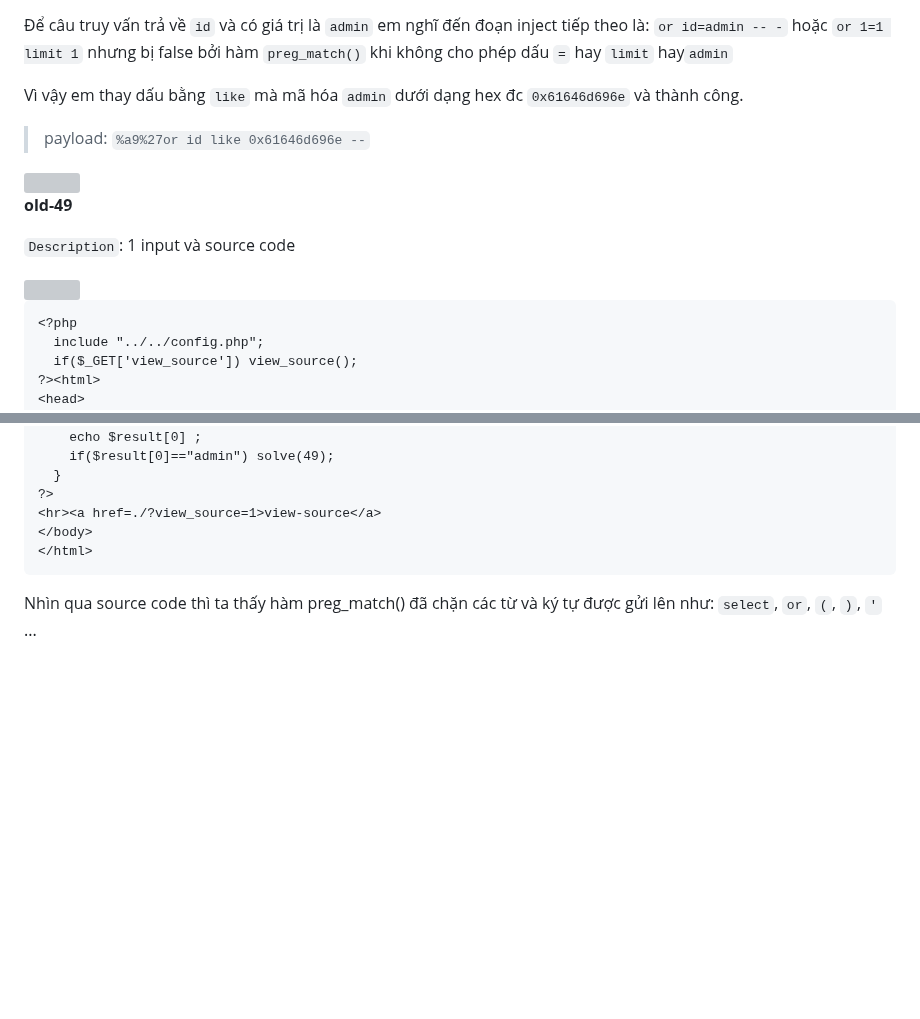
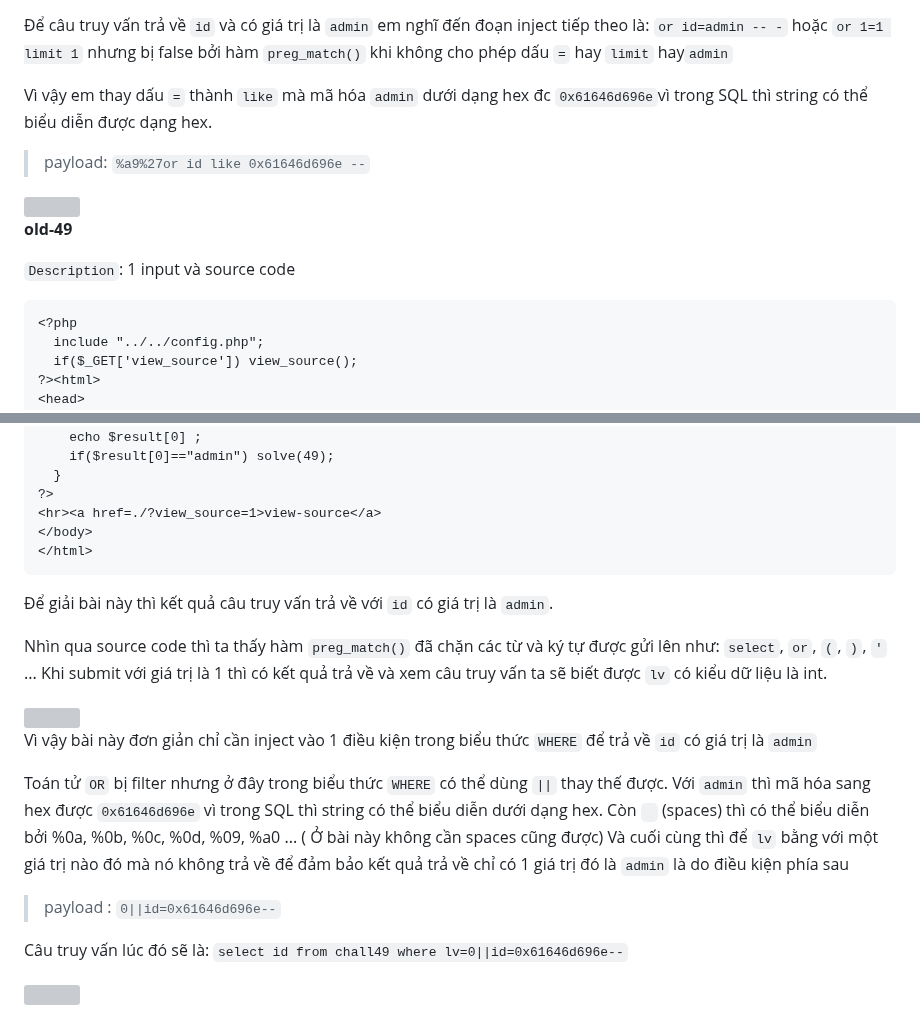
Before and after one commit to caodchuong312/KCSC-Training, a Markdown page: task2/README.md, 2 parts joined by grey strips. Drawn GitHub-style; blank space fills up the shorter version; grey boxes are pictures that could not be loaded.

````diff
--- a/task2/README.md
+++ b/task2/README.md
@@ -120,7 +120,7 @@ Hàm `preg_match("/admin|select|limit|pw|=|<|>/i",$_GET['id'])` nếu thấy `$_
 
 Để câu truy vấn trả về `id` và có giá trị là `admin` em nghĩ đến đoạn inject tiếp theo là: `or id=admin -- -` hoặc `or 1=1 limit 1` nhưng bị false bởi hàm `preg_match()` khi không cho phép dấu `=` hay `limit` hay`admin`
 
-Vì vậy em thay dấu bằng `like` mà mã hóa `admin` dưới dạng hex đc `0x61646d696e` và thành công.
+Vì vậy em thay dấu `=` thành `like` mà mã hóa `admin` dưới dạng hex đc `0x61646d696e`vì trong SQL thì string có thể biểu diễn được dạng hex.
 
 > payload: `%a9%27or id like 0x61646d696e --`
 
@@ -159,4 +157,21 @@ level : <input name=lv value=1><input type=submit>
 </body>
 </html>
 ```
-Nhìn qua source code thì ta thấy hàm preg_match() đã chặn các từ và ký tự được gửi lên như: `select`, `or`, `(`, `)`, `'` ...
+Để giải bài này thì kết quả câu truy vấn trả về với `id` có giá trị là `admin`.
+
+Nhìn qua source code thì ta thấy hàm `preg_match()` đã chặn các từ và ký tự được gửi lên như: `select`, `or`, `(`, `)`, `'` ...
+Khi submit với giá trị là 1 thì có kết quả trả về và xem câu truy vấn ta sẽ biết được `lv` có kiểu dữ liệu là int.
+
+<img src="https://user-images.githubusercontent.com/92881216/219328274-1f347f68-f793-4605-81e3-cddc4d313f3c.png" width=300px />
+
+Vì vậy bài này đơn giản chỉ cần inject vào 1 điều kiện trong biểu thức `WHERE` để trả về `id` có giá trị là `admin`
+
+Toán tử `OR` bị filter nhưng ở đây trong biểu thức `WHERE` có thể dùng `||` thay thế được.
+Với `admin` thì mã hóa sang hex được `0x61646d696e` vì trong SQL thì string có thể biểu diễn dưới dạng hex.
+Còn ` ` (spaces) thì có thể biểu diễn bởi %0a, %0b, %0c, %0d, %09, %a0 ... ( Ở bài này không cần spaces cũng được)
+Và cuối cùng thì để `lv` bằng với một giá trị nào đó mà nó không trả về để đảm bảo kết quả trả về chỉ có 1 giá trị đó là `admin` là do điều kiện phía sau
+ > payload : `0||id=0x61646d696e--`
+
+ Câu truy vấn lúc đó sẽ là: `select id from chall49 where lv=0||id=0x61646d696e--`
+
+ <img src="https://user-images.githubusercontent.com/92881216/219336362-16cfffcf-31a9-4eb5-93bb-f072f177a86e.png" width=300px />
````
Also changed, not shown: other parts of task2/README.md (+0 -2 lines).
